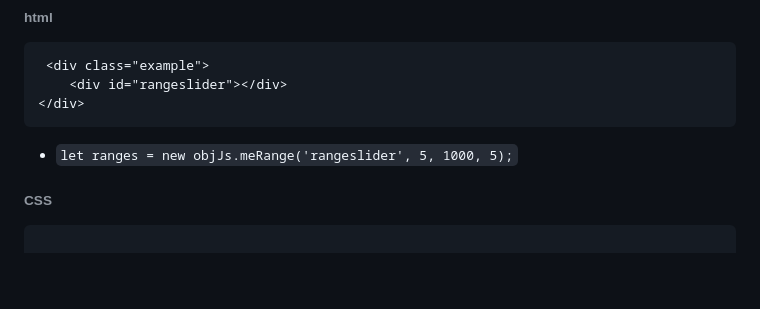
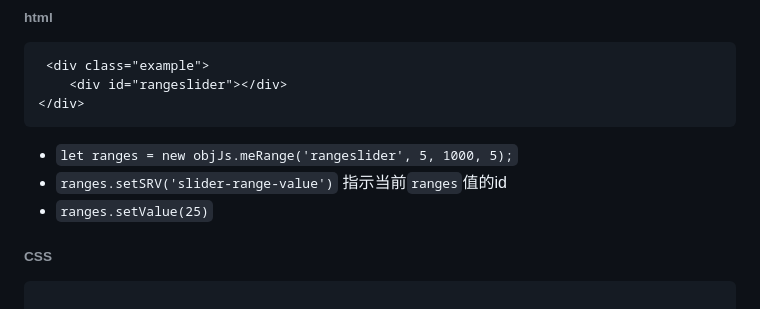
Before and after one commit to JogFeelingVI/autoasset, a Markdown page: README.md, the part around the change. GitHub-like rendering; blank space fills up the shorter version.

````diff
--- a/README.md
+++ b/README.md
@@ -49,6 +49,8 @@
 </div>
 ```
 * `let ranges = new objJs.meRange('rangeslider', 5, 1000, 5);`
+* `ranges.setSRV('slider-range-value')` 指示当前`ranges`值的id
+* `ranges.setValue(25)`
 ###### CSS
 ```css
 
````
